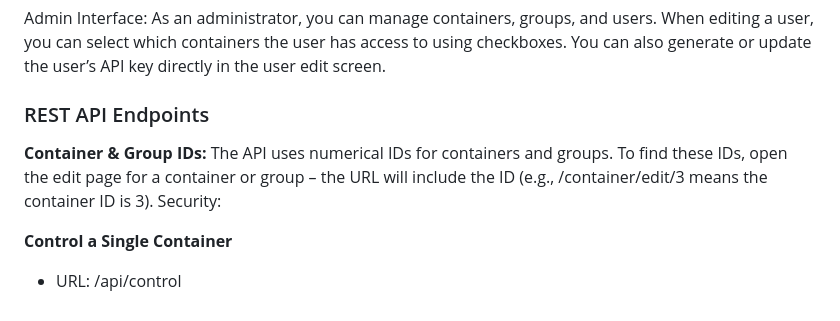
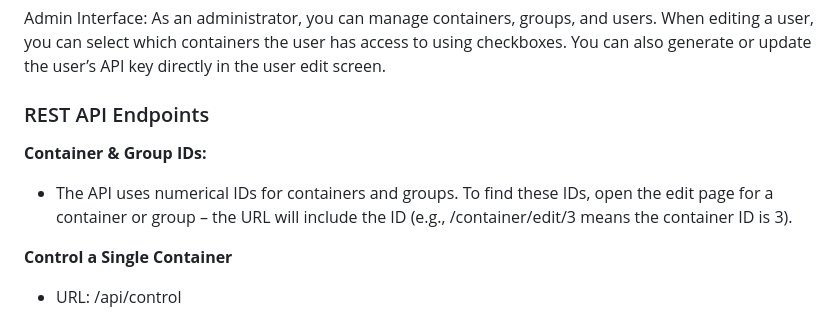
Before and after one commit to nick2000713/Docker-Controller-api, a Markdown page: README.md, the part around the change. GitHub-like rendering.

```diff
--- a/README.md
+++ b/README.md
@@ -52,9 +52,10 @@ Admin Interface:
 As an administrator, you can manage containers, groups, and users. When editing a user, you can select which containers the user has access to using checkboxes. You can also generate or update the user’s API key directly in the user edit screen.
 
 ### REST API Endpoints
+
 **Container & Group IDs:**
-The API uses numerical IDs for containers and groups. To find these IDs, open the edit page for a container or group – the URL will include the ID (e.g., /container/edit/3 means the container ID is 3).
-Security:
+- The API uses numerical IDs for containers and groups. To find these IDs, open the edit page for a container or group – the URL will include the ID (e.g.,
+/container/edit/3 means the container ID is 3).
 
 **Control a Single Container**
 - URL: /api/control
```
